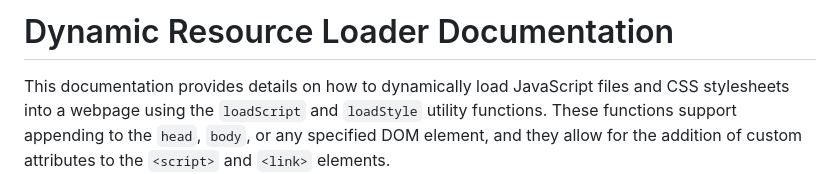
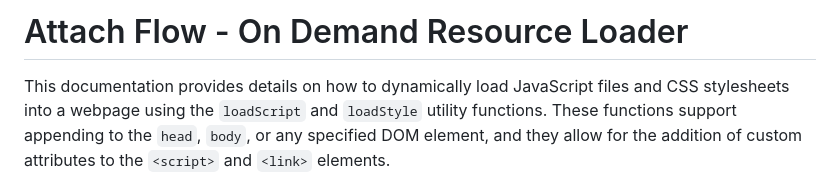
Before and after one commit to andresclua/attachflow, a Markdown page: README.md, the part around the change. Drawn GitHub-style.

```diff
--- a/README.md
+++ b/README.md
@@ -1,4 +1,4 @@
-# Dynamic Resource Loader Documentation
+# Attach Flow -  On Demand Resource Loader
 
 This documentation provides details on how to dynamically load JavaScript files and CSS stylesheets into a webpage using the `loadScript` and `loadStyle` utility functions. These functions support appending to the `head`, `body`, or any specified DOM element, and they allow for the addition of custom attributes to the `<script>` and `<link>` elements.
 
```
